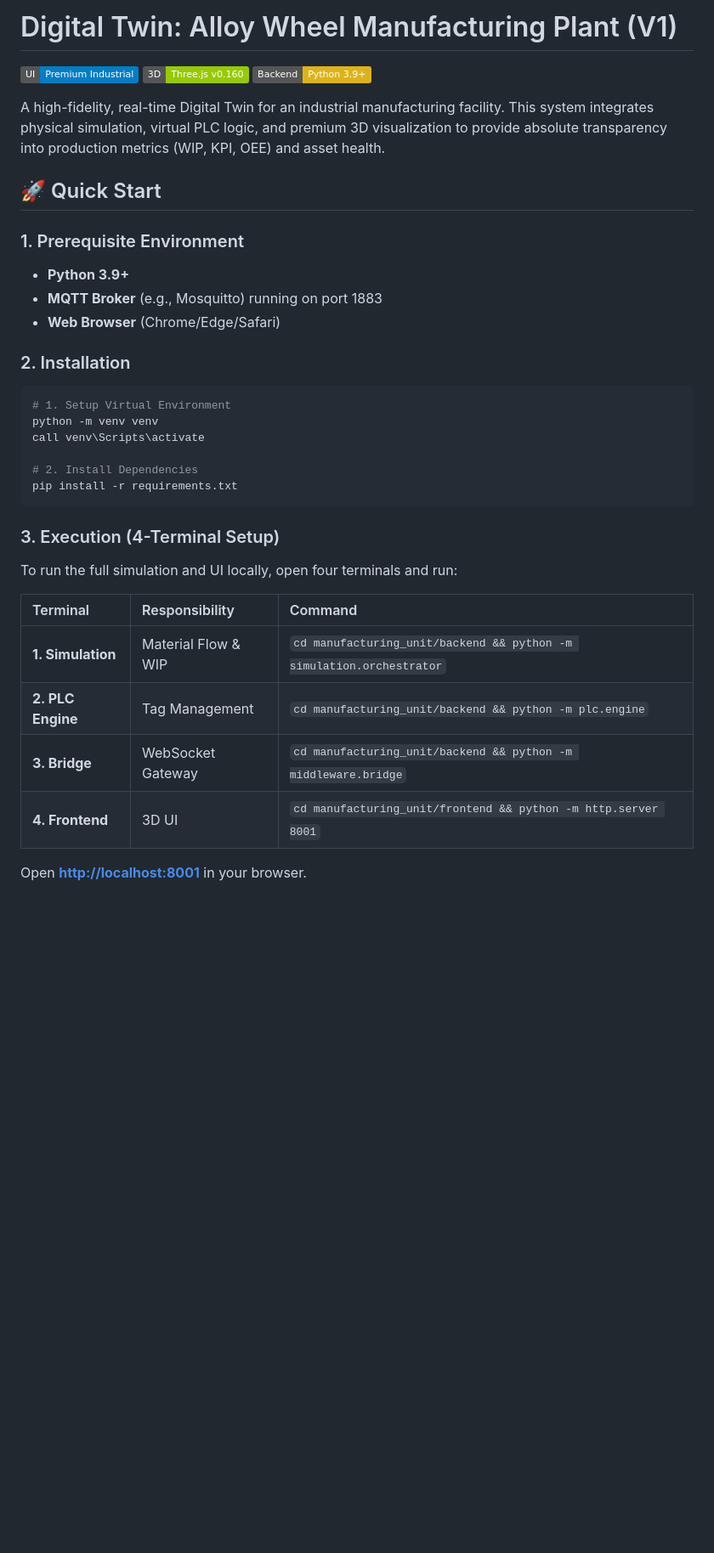
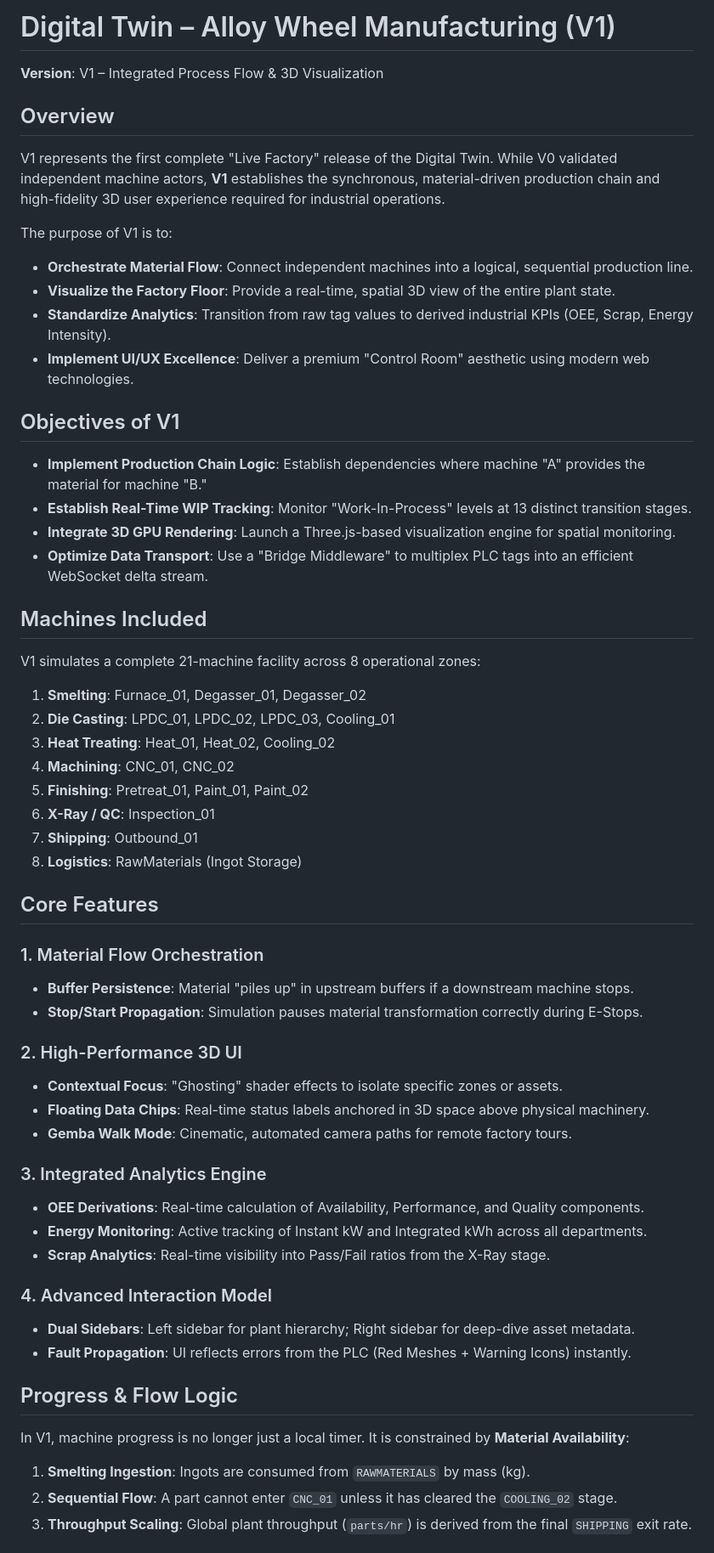
Before and after one commit to dark-capricornus/digital-twin, a Markdown page: README.md, the part around one of its changes. Shown at 85% size. GitHub-like rendering; badges without logos; blank space fills up the shorter version.

Commit message:
Updated README.md for V1

````diff
--- a/README.md
+++ b/README.md
@@ -1,37 +1,54 @@
-# Digital Twin: Alloy Wheel Manufacturing Plant (V1)
+# Digital Twin – Alloy Wheel Manufacturing (V1)
+**Version**: V1 – Integrated Process Flow & 3D Visualization
 
-[![Industrial UI](https://img.shields.io/badge/UI-Premium_Industrial-blue.svg)](https://fonts.google.com/specimen/Public+Sans)
-[![Three.js](https://img.shields.io/badge/3D-Three.js_v0.160-green.svg)](https://threejs.org/)
-[![Python](https://img.shields.io/badge/Backend-Python_3.9+-yellow.svg)](https://www.python.org/)
+## Overview
+V1 represents the first complete "Live Factory" release of the Digital Twin. While V0 validated independent machine actors, **V1** establishes the synchronous, material-driven production chain and high-fidelity 3D user experience required for industrial operations.
 
-A high-fidelity, real-time Digital Twin for an industrial manufacturing facility. This system integrates physical simulation, virtual PLC logic, and premium 3D visualization to provide absolute transparency into production metrics (WIP, KPI, OEE) and asset health.
+The purpose of V1 is to:
+*   **Orchestrate Material Flow**: Connect independent machines into a logical, sequential production line.
+*   **Visualize the Factory Floor**: Provide a real-time, spatial 3D view of the entire plant state.
+*   **Standardize Analytics**: Transition from raw tag values to derived industrial KPIs (OEE, Scrap, Energy Intensity).
+*   **Implement UI/UX Excellence**: Deliver a premium "Control Room" aesthetic using modern web technologies.
 
-## 🚀 Quick Start
+## Objectives of V1
+* **Implement Production Chain Logic**: Establish dependencies where machine "A" provides the material for machine "B."
+* **Establish Real-Time WIP Tracking**: Monitor "Work-In-Process" levels at 13 distinct transition stages.
+* **Integrate 3D GPU Rendering**: Launch a Three.js-based visualization engine for spatial monitoring.
+* **Optimize Data Transport**: Use a "Bridge Middleware" to multiplex PLC tags into an efficient WebSocket delta stream.
 
-### 1. Prerequisite Environment
-- **Python 3.9+**
-- **MQTT Broker** (e.g., Mosquitto) running on port 1883
-- **Web Browser** (Chrome/Edge/Safari)
+## Machines Included
+V1 simulates a complete 21-machine facility across 8 operational zones:
+1.  **Smelting**: Furnace_01, Degasser_01, Degasser_02
+2.  **Die Casting**: LPDC_01, LPDC_02, LPDC_03, Cooling_01
+3.  **Heat Treating**: Heat_01, Heat_02, Cooling_02
+4.  **Machining**: CNC_01, CNC_02
+5.  **Finishing**: Pretreat_01, Paint_01, Paint_02
+6.  **X-Ray / QC**: Inspection_01
+7.  **Shipping**: Outbound_01
+8.  **Logistics**: RawMaterials (Ingot Storage)
 
-### 2. Installation
-```bash
-# 1. Setup Virtual Environment
-python -m venv venv
-call venv\Scripts\activate
+## Core Features
+### 1. Material Flow Orchestration
+* **Buffer Persistence**: Material "piles up" in upstream buffers if a downstream machine stops.
+* **Stop/Start Propagation**: Simulation pauses material transformation correctly during E-Stops.
 
-# 2. Install Dependencies
-pip install -r requirements.txt
-```
+### 2. High-Performance 3D UI
+* **Contextual Focus**: "Ghosting" shader effects to isolate specific zones or assets.
+* **Floating Data Chips**: Real-time status labels anchored in 3D space above physical machinery.
+* **Gemba Walk Mode**: Cinematic, automated camera paths for remote factory tours.
 
-### 3. Execution (4-Terminal Setup)
-To run the full simulation and UI locally, open four terminals and run:
+### 3. Integrated Analytics Engine
+* **OEE Derivations**: Real-time calculation of Availability, Performance, and Quality components.
+* **Energy Monitoring**: Active tracking of Instant kW and Integrated kWh across all departments.
+* **Scrap Analytics**: Real-time visibility into Pass/Fail ratios from the X-Ray stage.
 
-| Terminal | Responsibility | Command |
-| :--- | :--- | :--- |
-| **1. Simulation** | Material Flow & WIP | `cd manufacturing_unit/backend && python -m simulation.orchestrator` |
-| **2. PLC Engine** | Tag Management | `cd manufacturing_unit/backend && python -m plc.engine` |
-| **3. Bridge** | WebSocket Gateway | `cd manufacturing_unit/backend && python -m middleware.bridge` |
-| **4. Frontend** | 3D UI | `cd manufacturing_unit/frontend && python -m http.server 8001` |
+### 4. Advanced Interaction Model
+* **Dual Sidebars**: Left sidebar for plant hierarchy; Right sidebar for deep-dive asset metadata.
+* **Fault Propagation**: UI reflects errors from the PLC (Red Meshes + Warning Icons) instantly.
 
-Open **[http://localhost:8001](http://localhost:8001)** in your browser.
+## Progress & Flow Logic
+In V1, machine progress is no longer just a local timer. It is constrained by **Material Availability**:
+1. **Smelting Ingestion**: Ingots are consumed from `RAWMATERIALS` by mass (kg).
+2. **Sequential Flow**: A part cannot enter `CNC_01` unless it has cleared the `COOLING_02` stage.
+3. **Throughput Scaling**: Global plant throughput (`parts/hr`) is derived from the final `SHIPPING` exit rate.
 
````
Also changed, not shown: other parts of README.md (+11 -37 lines).
